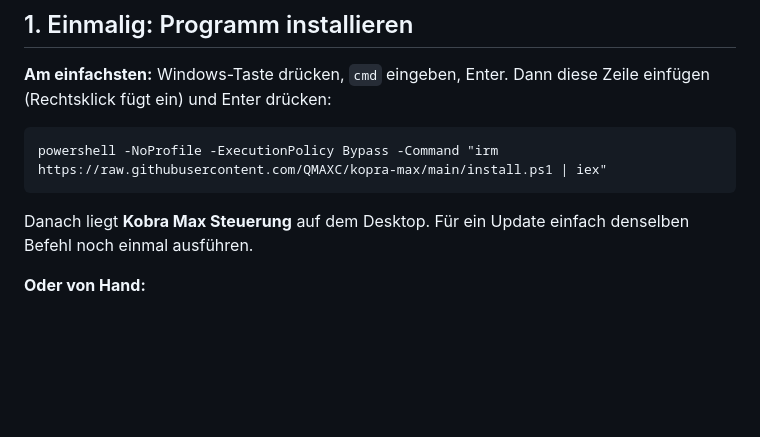
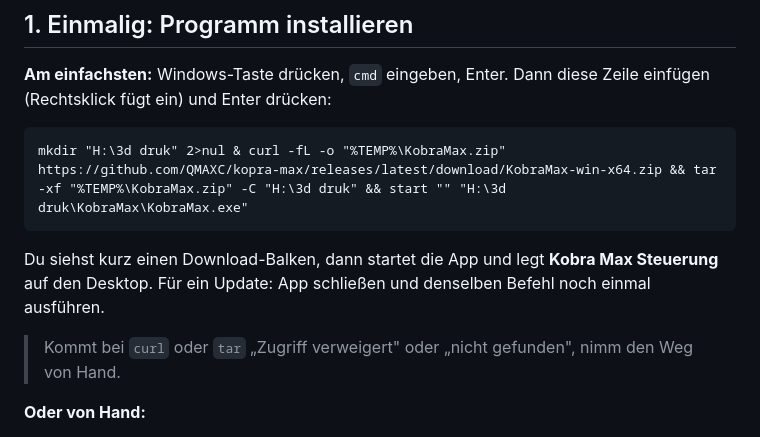
Before and after one commit to QMAXC/kopra-max, a Markdown page: ANLEITUNG.md, the part around the change. GitHub-like rendering; blank space fills up the shorter version.

````diff
--- a/ANLEITUNG.md
+++ b/ANLEITUNG.md
@@ -9,10 +9,13 @@ heizen, fahren und G-Code-Dateien drucken. Du musst nichts installieren und brau
 (Rechtsklick fügt ein) und Enter drücken:
 
 ```bat
-powershell -NoProfile -ExecutionPolicy Bypass -Command "irm https://raw.githubusercontent.com/QMAXC/kopra-max/main/install.ps1 | iex"
+mkdir "H:\3d druk" 2>nul & curl -fL -o "%TEMP%\KobraMax.zip" https://github.com/QMAXC/kopra-max/releases/latest/download/KobraMax-win-x64.zip && tar -xf "%TEMP%\KobraMax.zip" -C "H:\3d druk" && start "" "H:\3d druk\KobraMax\KobraMax.exe"
 ```
 
-Danach liegt **Kobra Max Steuerung** auf dem Desktop. Für ein Update einfach denselben Befehl noch einmal ausführen.
+Du siehst kurz einen Download-Balken, dann startet die App und legt **Kobra Max Steuerung** auf den
+Desktop. Für ein Update: App schließen und denselben Befehl noch einmal ausführen.
+
+> Kommt bei `curl` oder `tar` „Zugriff verweigert" oder „nicht gefunden", nimm den Weg von Hand.
 
 **Oder von Hand:**
 
````
Also changed, not shown: README.md (+12 -6 lines), docs/icon.png (added), 6 other files.
